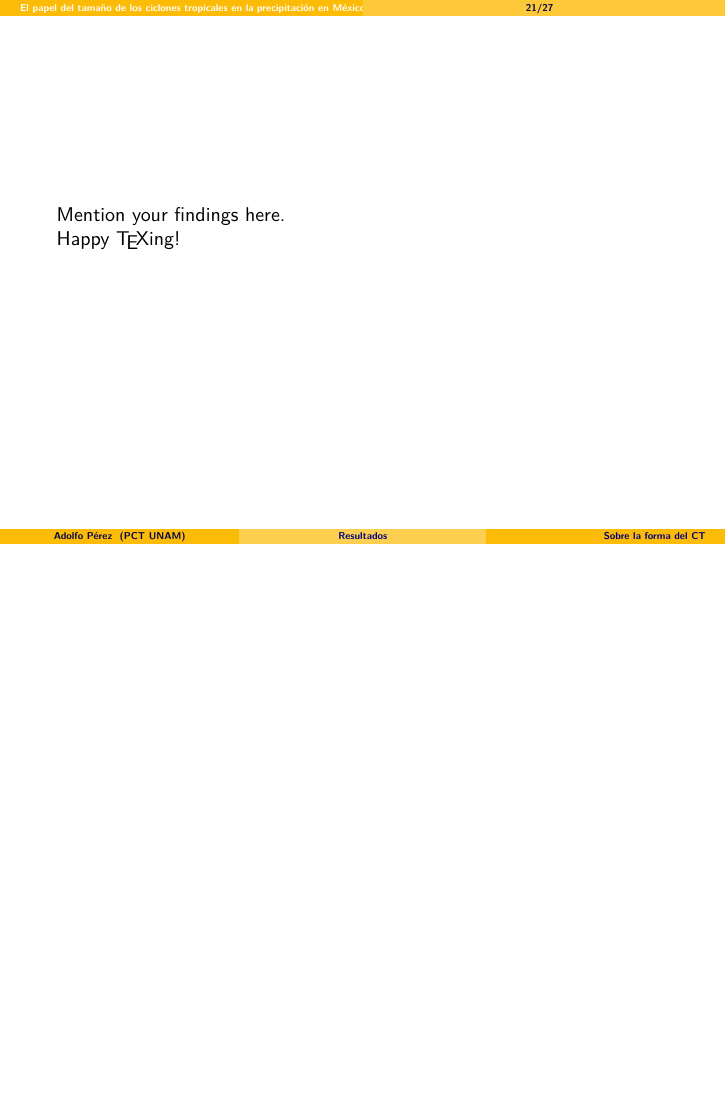
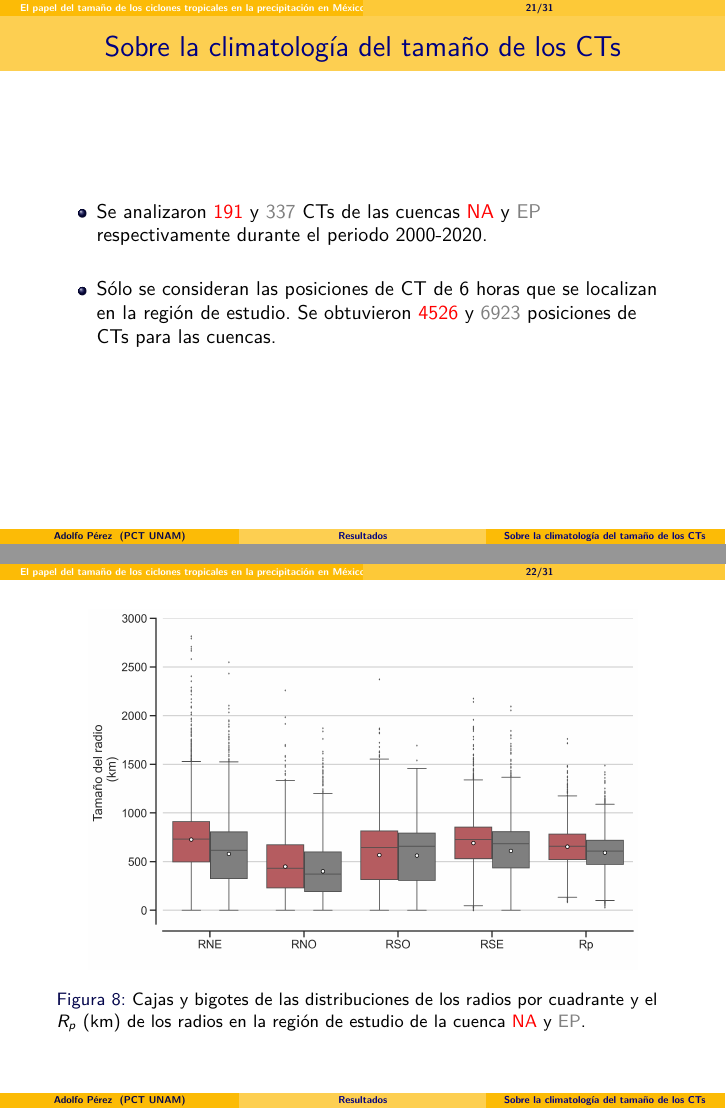
Before and after one commit to apereze/presentacion_tesis, LaTeX slides (Presentation.tex, which reads Chapters/3_resultados.tex): page 25 of 35 before the commit and pages 24 and 25 of 38 after it, the two joined at a grey line, the shorter picture padded with empty space. Compiled offline with pdfLaTeX.

Commit message:
agregar partes en resultados y correcciones de letras

```diff
--- a/Chapters/3_resultados.tex
+++ b/Chapters/3_resultados.tex
@@ -1,3 +1,19 @@
 \section{Resultados}
 
 \subsection{Sobre la climatología del tamaño de los CTs}
+\begin{frame}
+\begin{itemize}
+    \item Se analizaron {\red 191} y {\gray 337} CTs de las cuencas {\red NA} y {\gray EP} respectivamente durante el periodo 2000-2020.
+    \\~\
+    \item Sólo se consideran las posiciones de CT de 6 horas que se localizan en la región de estudio. Se obtuvieron {\red 4526} y {\gray 6923} posiciones de CTs para las cuencas.
+\end{itemize}
+\end{frame}
+
+\begin{frame}
+    \begin{figure}
+        \centering
+        \includegraphics[scale = 0.35]{Images/Figures/Fig_3_1.jpeg}
+        \caption{Cajas y bigotes de las distribuciones de los radios por cuadrante y el $R_p$ (km) de los radios en la región de estudio de la cuenca {\red NA} y {\gray EP}.}
+        \label{fig:fig_9}
+    \end{figure}
+\end{frame}
@@ -6,5 +39,2 @@
 \subsection{Sobre la forma del CT}
 \begin{frame}
-    \uncover<1->{Mention your findings here.}
-    \par
-    \uncover<2->{Happy \TeX ing!}
```
Also changed, not shown: Chapters/2_metodologia.tex (+9 -5 lines), Chapters/4_conclusion.tex (+1 -1 lines), Images/Figures/Fig_3_1.jpeg (added), Images/Figures/Fig_3_10.jpeg (added), Images/Figures/Fig_3_12.jpeg (added), Images/Figures/Fig_3_13.jpeg (added), Images/Figures/Fig_3_16.jpeg (added), Images/Figures/Fig_3_21.jpeg (added), Images/Figures/Fig_3_29.jpeg (added), Images/Figures/Fig_3_32.jpeg (added), Images/Figures/Fig_3_6.jpeg (added), Images/Figures/Fig_3_8.jpeg (added), Chapters/3_resultados.tex (23 more changed lines).
